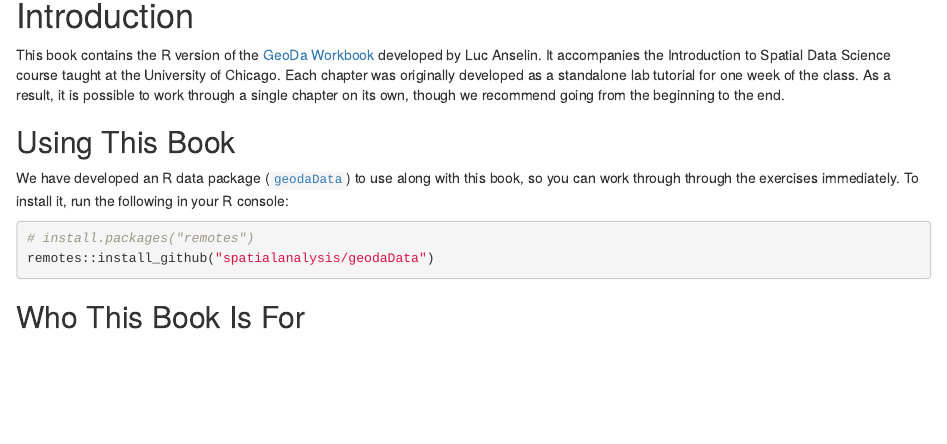
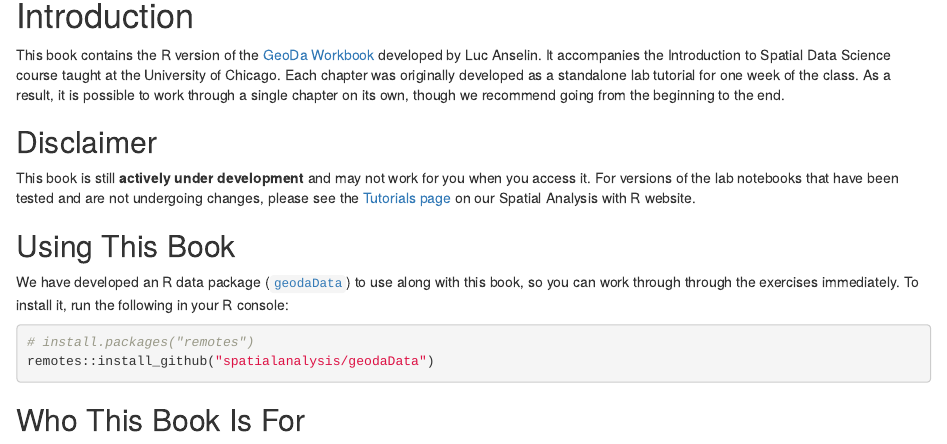
Before and after one commit to spatialanalysis/handsonspatialdata, an R Markdown document (index.Rmd): the page in a window 1100 px wide, from 150 px down. Rendered offline with R 4.5, knitr and Pandoc, with nearby package versions; drawn as R Markdown's standard HTML page in place of the format the file asks for.

Commit message:
Add disclaimer to homepage

```diff
--- a/index.Rmd
+++ b/index.Rmd
@@ -16,6 +16,10 @@ course taught at the University of Chicago. Each chapter was originally develope
 as a standalone lab tutorial for one week of the class. As a result, it is possible
 to work through a single chapter on its own, though we recommend going from the
 beginning to the end.
+
+## Disclaimer {-}
+
+This book is still **actively under development** and may not work for you when you access it. For versions of the lab notebooks that have been tested and are not undergoing changes, please see the [Tutorials page](https://spatialanalysis.github.io/tutorials/) on our Spatial Analysis with R website.
 
 ## Using This Book {-}
 
```
Also changed, not shown: docs/search_index.json, 7 other files.
